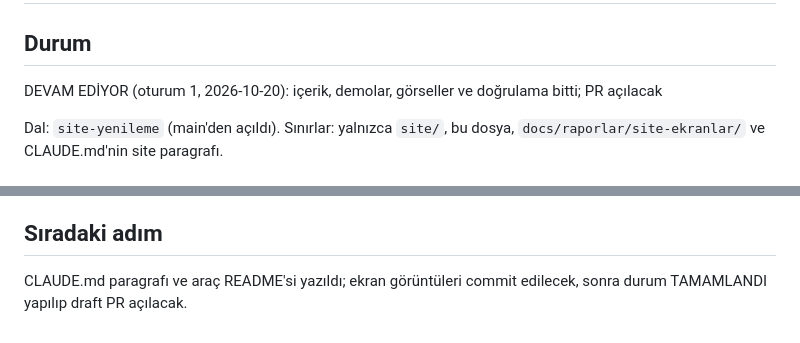
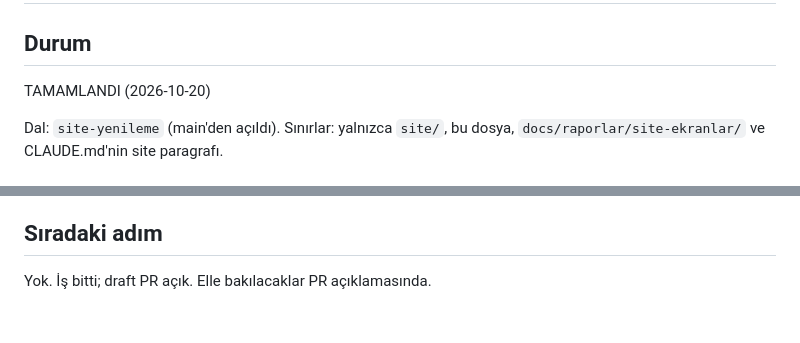
Before and after one commit to berat-kaan-akcan/QuickRemote, a Markdown page: docs/raporlar/SITE_YENILEME.md, 2 parts joined by grey strips. GitHub-like rendering.

Commit message:
docs(site): site renewal complete

```diff
--- a/docs/raporlar/SITE_YENILEME.md
+++ b/docs/raporlar/SITE_YENILEME.md
@@ -1,7 +1,7 @@
 # Site yenileme (site/)
 
 ## Durum
-DEVAM EDİYOR (oturum 1, 2026-10-20): içerik, demolar, görseller ve doğrulama bitti; PR açılacak
+TAMAMLANDI (2026-10-20)
 
 Dal: `site-yenileme` (main'den açıldı). Sınırlar: yalnızca `site/`, bu dosya, `docs/raporlar/site-ekranlar/` ve CLAUDE.md'nin site paragrafı.
 
@@ -83,4 +83,4 @@ Düzeltilen sorunlar: telefon kuralının `.rig` dışına sızması (mini telef
 Uygulamadaki tuhaflık notu: yok.
 
 ## Sıradaki adım
-CLAUDE.md paragrafı ve araç README'si yazıldı; ekran görüntüleri commit edilecek, sonra durum TAMAMLANDI yapılıp draft PR açılacak.
+Yok. İş bitti; draft PR açık. Elle bakılacaklar PR açıklamasında.
```
